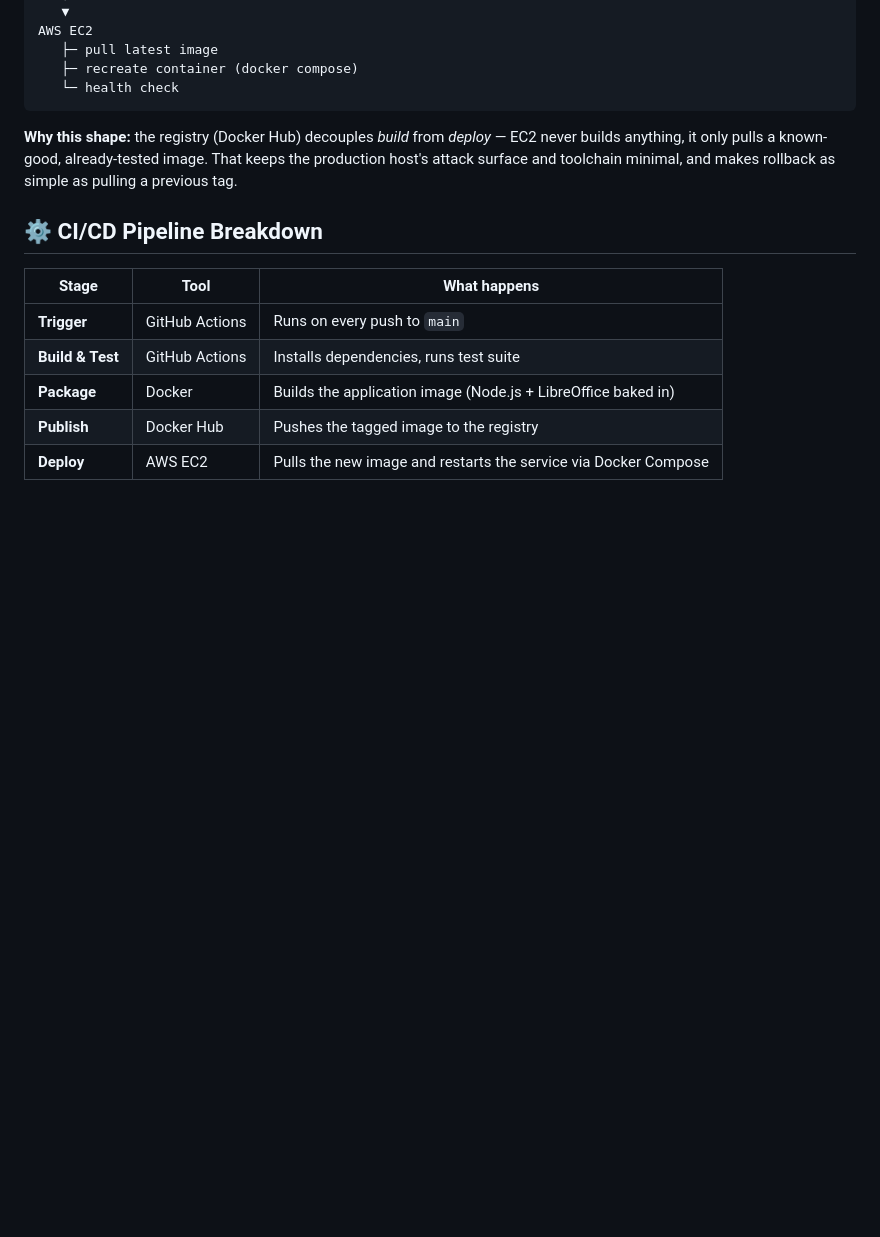
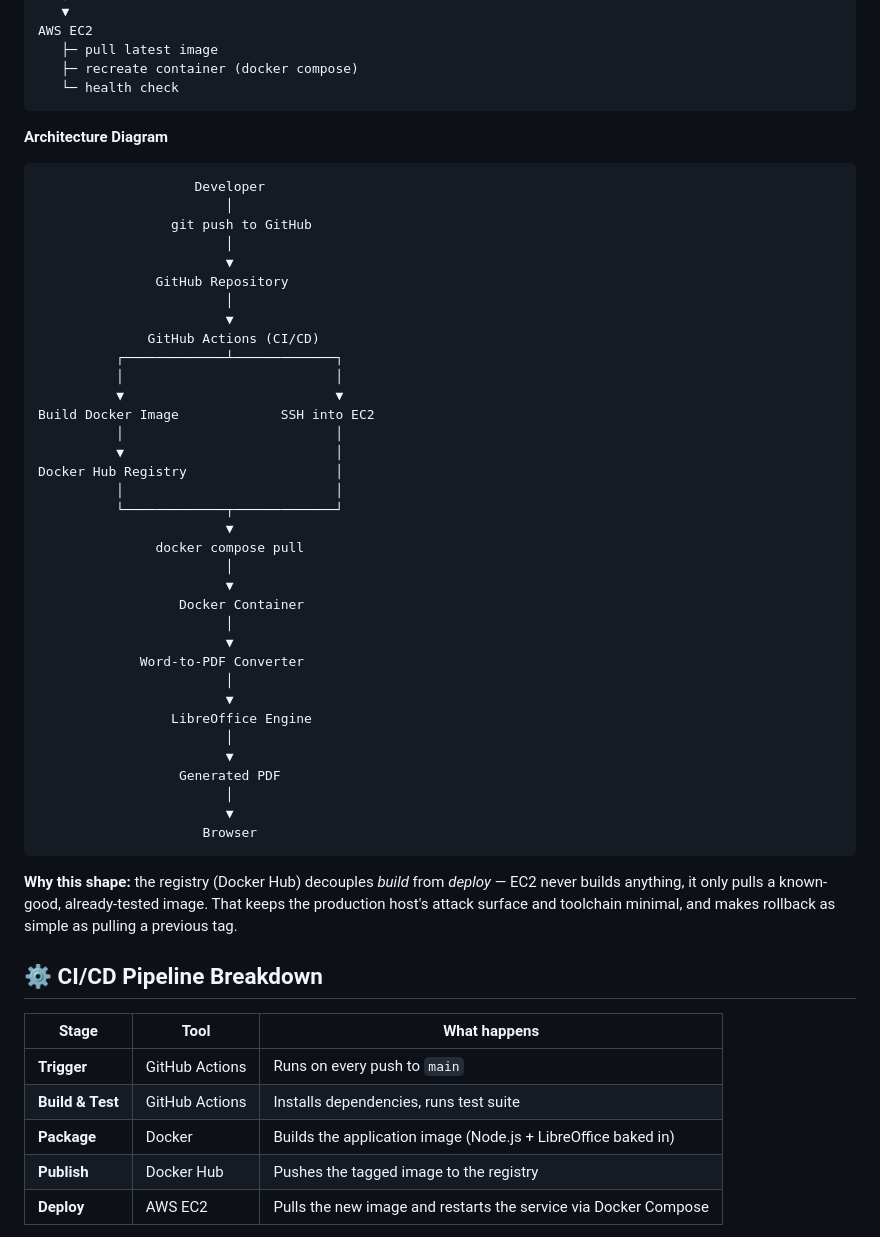
Before and after one commit to mihisara-koralage/word-to-pdf-converter, a Markdown page: README.md, the part around one of its changes. GitHub-like rendering; blank space fills up the shorter version.

````diff
--- a/README.md
+++ b/README.md
@@ -60,6 +60,46 @@ AWS EC2
    ├─ recreate container (docker compose)
    └─ health check
 ```
+**Architecture Diagram**
+
+```
+                    Developer
+                        │
+                 git push to GitHub
+                        │
+                        ▼
+               GitHub Repository
+                        │
+                        ▼
+              GitHub Actions (CI/CD)
+          ┌─────────────┴─────────────┐
+          │                           │
+          ▼                           ▼
+Build Docker Image             SSH into EC2
+          │                           │
+          ▼                           │
+Docker Hub Registry                   │
+          │                           │
+          └─────────────┬─────────────┘
+                        ▼
+               docker compose pull
+                        │
+                        ▼
+                  Docker Container
+                        │
+                        ▼
+             Word-to-PDF Converter
+                        │
+                        ▼
+                 LibreOffice Engine
+                        │
+                        ▼
+                  Generated PDF
+                        │
+                        ▼
+                     Browser
+```
+
 
 **Why this shape:** the registry (Docker Hub) decouples *build* from *deploy* — EC2 never builds anything, it only pulls a known-good, already-tested image. That keeps the production host's attack surface and toolchain minimal, and makes rollback as simple as pulling a previous tag.
 
````
Also changed, not shown: other parts of README.md (+1 -1 lines), project-plan.md (deleted, +0 -19 lines).
